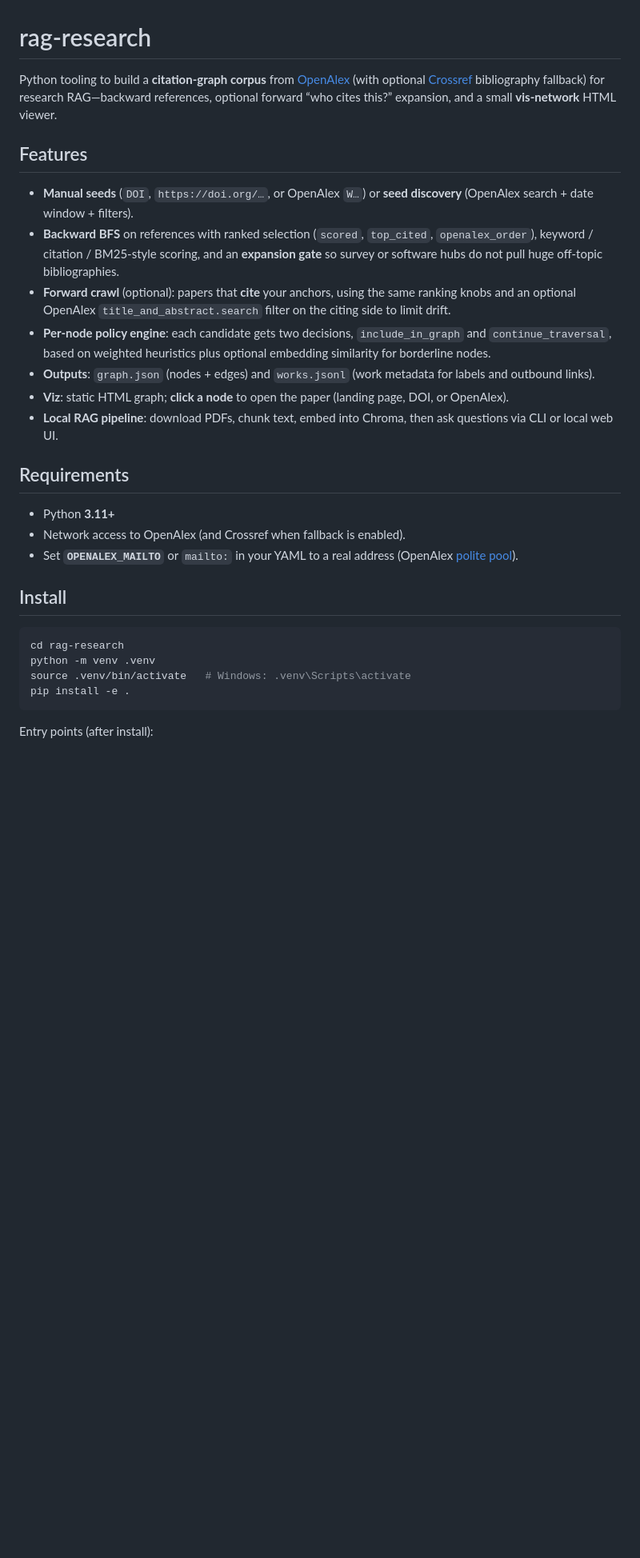
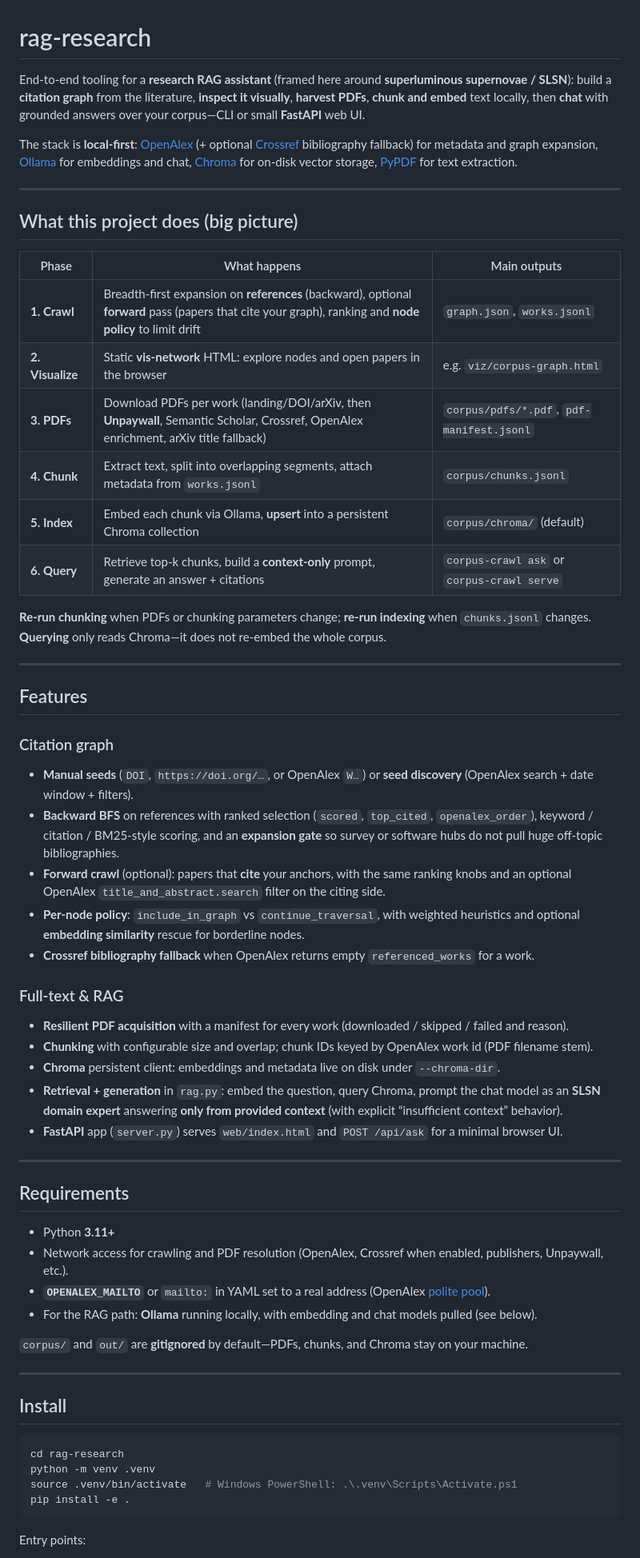
Before and after one commit to bpthomas03/rag-researcher, a Markdown page: README.md, the part around one of its changes. Shown at 80% size. Rendered like a GitHub page; blank space fills up the shorter version.

````diff
--- a/README.md
+++ b/README.md
@@ -1,31 +1,65 @@
 # rag-research
 
-Python tooling to build a **citation-graph corpus** from [OpenAlex](https://openalex.org/) (with optional [Crossref](https://www.crossref.org/) bibliography fallback) for research RAG—backward references, optional forward “who cites this?” expansion, and a small **vis-network** HTML viewer.
+End-to-end tooling for a **research RAG assistant** (framed here around **superluminous supernovae / SLSN**): build a **citation graph** from the literature, **inspect it visually**, **harvest PDFs**, **chunk and embed** text locally, then **chat** with grounded answers over your corpus—CLI or small **FastAPI** web UI.
+
+The stack is **local-first**: [OpenAlex](https://openalex.org/) (+ optional [Crossref](https://www.crossref.org/) bibliography fallback) for metadata and graph expansion, [Ollama](https://ollama.com/) for embeddings and chat, [Chroma](https://www.trychroma.com/) for on-disk vector storage, [PyPDF](https://pypdf.readthedocs.io/) for text extraction.
+
+---
+
+## What this project does (big picture)
+
+| Phase | What happens | Main outputs |
+|--------|----------------|---------------|
+| **1. Crawl** | Breadth-first expansion on **references** (backward), optional **forward** pass (papers that cite your graph), ranking and **node policy** to limit drift | `graph.json`, `works.jsonl` |
+| **2. Visualize** | Static **vis-network** HTML: explore nodes and open papers in the browser | e.g. `viz/corpus-graph.html` |
+| **3. PDFs** | Download PDFs per work (landing/DOI/arXiv, then **Unpaywall**, Semantic Scholar, Crossref, OpenAlex enrichment, arXiv title fallback) | `corpus/pdfs/*.pdf`, `pdf-manifest.jsonl` |
+| **4. Chunk** | Extract text, split into overlapping segments, attach metadata from `works.jsonl` | `corpus/chunks.jsonl` |
+| **5. Index** | Embed each chunk via Ollama, **upsert** into a persistent Chroma collection | `corpus/chroma/` (default) |
+| **6. Query** | Retrieve top‑k chunks, build a **context-only** prompt, generate an answer + citations | `corpus-crawl ask` or `corpus-crawl serve` |
+
+**Re-run chunking** when PDFs or chunking parameters change; **re-run indexing** when `chunks.jsonl` changes. **Querying** only reads Chroma—it does not re-embed the whole corpus.
+
+---
 
 ## Features
 
+### Citation graph
+
 - **Manual seeds** (`DOI`, `https://doi.org/…`, or OpenAlex `W…`) or **seed discovery** (OpenAlex search + date window + filters).
 - **Backward BFS** on references with ranked selection (`scored`, `top_cited`, `openalex_order`), keyword / citation / BM25-style scoring, and an **expansion gate** so survey or software hubs do not pull huge off-topic bibliographies.
-- **Forward crawl** (optional): papers that **cite** your anchors, using the same ranking knobs and an optional OpenAlex `title_and_abstract.search` filter on the citing side to limit drift.
-- **Per-node policy engine**: each candidate gets two decisions, `include_in_graph` and `continue_traversal`, based on weighted heuristics plus optional embedding similarity for borderline nodes.
-- **Outputs**: `graph.json` (nodes + edges) and `works.jsonl` (work metadata for labels and outbound links).
-- **Viz**: static HTML graph; **click a node** to open the paper (landing page, DOI, or OpenAlex).
-- **Local RAG pipeline**: download PDFs, chunk text, embed into Chroma, then ask questions via CLI or local web UI.
+- **Forward crawl** (optional): papers that **cite** your anchors, with the same ranking knobs and an optional OpenAlex `title_and_abstract.search` filter on the citing side.
+- **Per-node policy**: `include_in_graph` vs `continue_traversal`, with weighted heuristics and optional **embedding similarity** rescue for borderline nodes.
+- **Crossref bibliography fallback** when OpenAlex returns empty `referenced_works` for a work.
+
+### Full-text & RAG
+
+- **Resilient PDF acquisition** with a manifest for every work (downloaded / skipped / failed and reason).
+- **Chunking** with configurable size and overlap; chunk IDs keyed by OpenAlex work id (PDF filename stem).
+- **Chroma** persistent client: embeddings and metadata live on disk under `--chroma-dir`.
+- **Retrieval + generation** in `rag.py`: embed the question, query Chroma, prompt the chat model as an **SLSN domain expert** answering **only from provided context** (with explicit “insufficient context” behavior).
+- **FastAPI** app (`server.py`) serves `web/index.html` and `POST /api/ask` for a minimal browser UI.
+
+---
 
 ## Requirements
 
 - Python **3.11+**
-- Network access to OpenAlex (and Crossref when fallback is enabled).
-- Set **`OPENALEX_MAILTO`** or `mailto:` in your YAML to a real address (OpenAlex [polite pool](https://docs.openalex.org/how-to-use-the-api/rate-limits-and-authentication#the-polite-pool)).
+- Network access for crawling and PDF resolution (OpenAlex, Crossref when enabled, publishers, Unpaywall, etc.).
+- **`OPENALEX_MAILTO`** or `mailto:` in YAML set to a real address (OpenAlex [polite pool](https://docs.openalex.org/how-to-use-the-api/rate-limits-and-authentication#the-polite-pool)).
+- For the RAG path: **Ollama** running locally, with embedding and chat models pulled (see below).
+
+`corpus/` and `out/` are **gitignored** by default—PDFs, chunks, and Chroma stay on your machine.
+
+---
 
 ## Install
 
 ```bash
 cd rag-research
 python -m venv .venv
-source .venv/bin/activate   # Windows: .venv\Scripts\activate
+source .venv/bin/activate   # Windows PowerShell: .\.venv\Scripts\Activate.ps1
 pip install -e .
 ```
 
-Entry points (after install):
+Entry points:
 
````
Also changed, not shown: other parts of README.md (+84 -42 lines).
